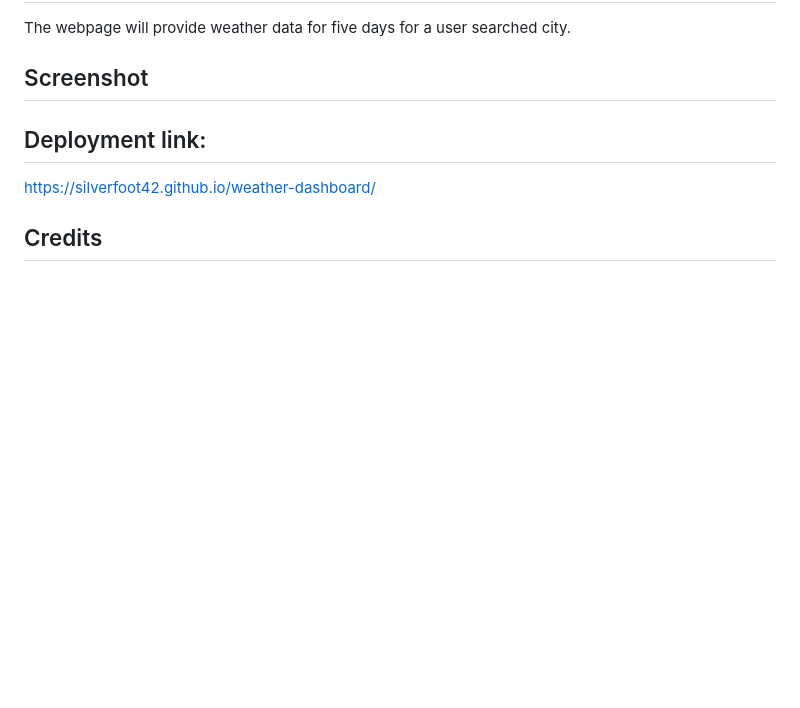
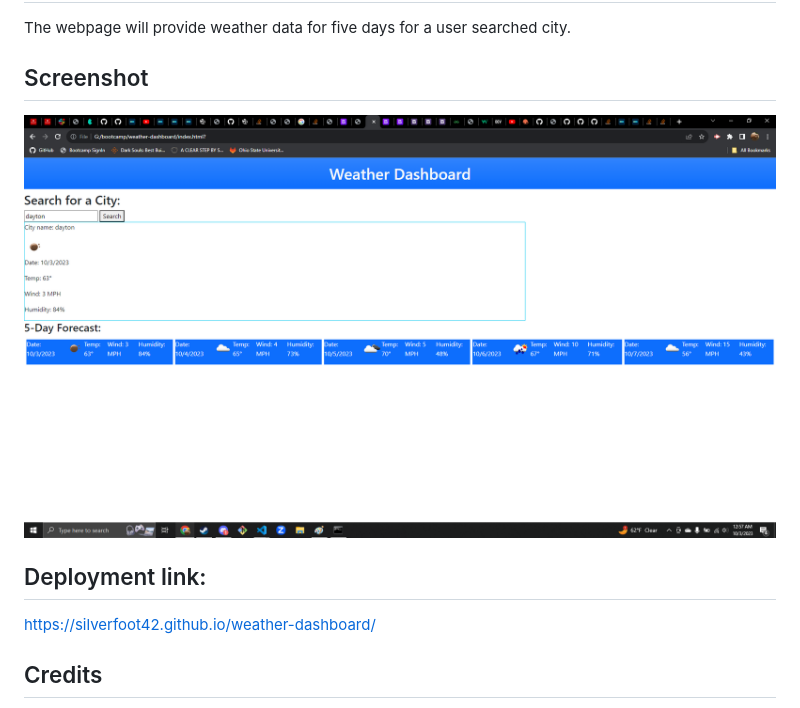
Before and after one commit to Silverfoot42/weather-dashboard, a Markdown page: README.md, the part around the change. Rendered like a GitHub page; pictures changed too: weather-dashboard-screenshot.png (added); blank space fills up the shorter version.

Commit message:
added comments and a screenshot to the readme file

```diff
--- a/README.md
+++ b/README.md
@@ -6,6 +6,8 @@ The webpage will provide weather data for five days for a user searched city.
 
 ## Screenshot
 
+![Alt text](weather-dashboard-screenshot.png)
+
 ## Deployment link:
 
 https://silverfoot42.github.io/weather-dashboard/
```
Also changed, not shown: 1 other file.
